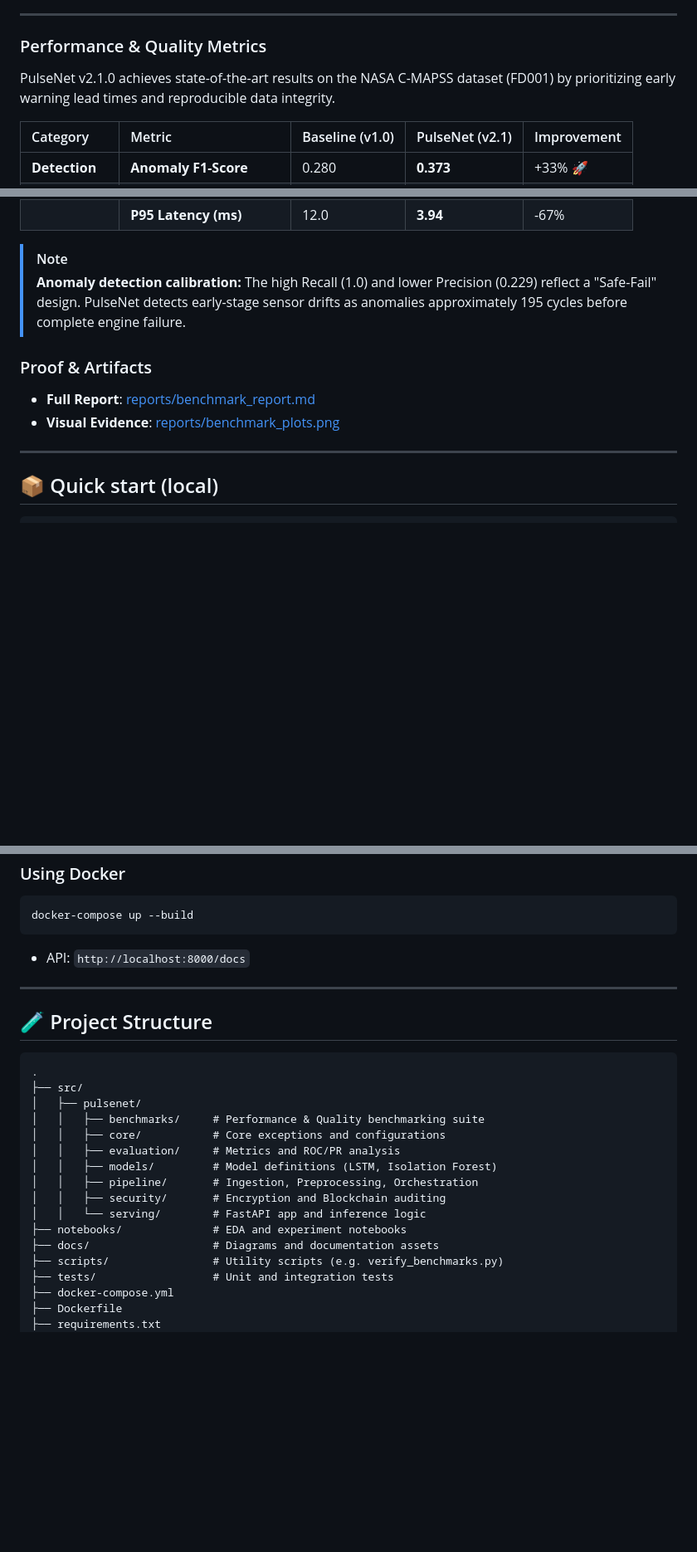
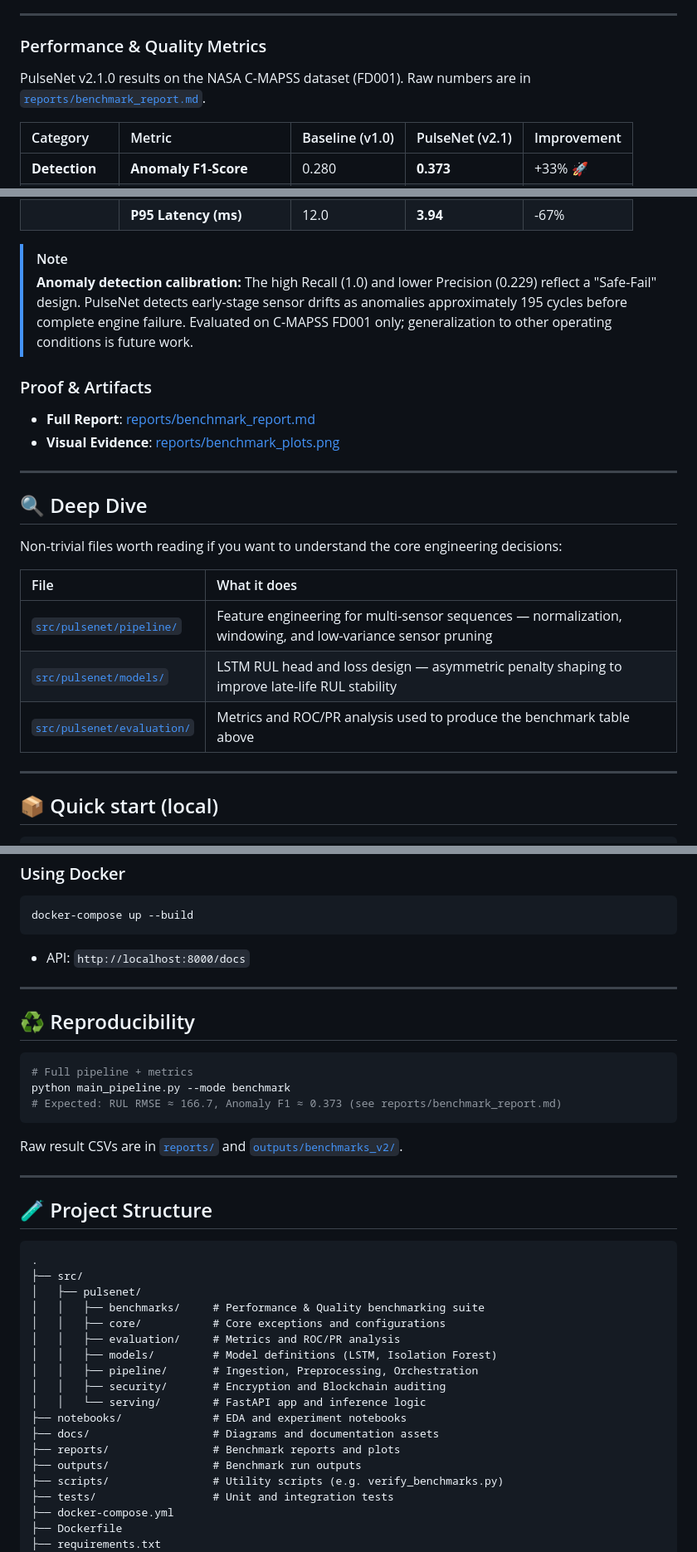
Before and after one commit to poojakira/PulseNet-RUL-Forecasting, a Markdown page: README.md, 3 parts joined by grey strips. Shown at 83% size. Drawn GitHub-style; blank space fills up the shorter version.

Commit message:
docs: add Demo link, Deep Dive section, fix artifact links (big-company gaps fix)

````diff
--- a/README.md
+++ b/README.md
@@ -56,7 +68,7 @@ Where appropriate, the container setup can be adapted to Kubernetes or cloud env
 
 ### Performance & Quality Metrics
 
-PulseNet v2.1.0 achieves state-of-the-art results on the NASA C-MAPSS dataset (FD001) by prioritizing early warning lead times and reproducible data integrity.
+PulseNet v2.1.0 results on the NASA C-MAPSS dataset (FD001). Raw numbers are in [`reports/benchmark_report.md`](reports/benchmark_report.md).
 
 | Category | Metric | Baseline (v1.0) | PulseNet (v2.1) | Improvement |
 | :--- | :--- | :--- | :--- | :--- |
@@ -70,11 +82,23 @@ PulseNet v2.1.0 achieves state-of-the-art results on the NASA C-MAPSS dataset (F
 | | **P95 Latency (ms)** | 12.0 | **3.94** | -67% |
 
 > [!NOTE]
-> **Anomaly detection calibration:** The high Recall (1.0) and lower Precision (0.229) reflect a "Safe-Fail" design. PulseNet detects early-stage sensor drifts as anomalies approximately 195 cycles before complete engine failure.
+> **Anomaly detection calibration:** The high Recall (1.0) and lower Precision (0.229) reflect a "Safe-Fail" design. PulseNet detects early-stage sensor drifts as anomalies approximately 195 cycles before complete engine failure. Evaluated on C-MAPSS FD001 only; generalization to other operating conditions is future work.
 
 ### Proof & Artifacts
-- **Full Report**: [reports/benchmark_report.md](file:///c:/Users/pooja/Downloads/PulseNet/reports/benchmark_report.md)
-- **Visual Evidence**: [reports/benchmark_plots.png](file:///c:/Users/pooja/Downloads/PulseNet/reports/benchmark_plots.png)
+- **Full Report**: [reports/benchmark_report.md](reports/benchmark_report.md)
+- **Visual Evidence**: [reports/benchmark_plots.png](reports/benchmark_plots.png)
+
+---
+
+## 🔍 Deep Dive
+
+Non-trivial files worth reading if you want to understand the core engineering decisions:
+
+| File | What it does |
+| :--- | :--- |
+| [`src/pulsenet/pipeline/`](src/pulsenet/pipeline/) | Feature engineering for multi-sensor sequences — normalization, windowing, and low-variance sensor pruning |
+| [`src/pulsenet/models/`](src/pulsenet/models/) | LSTM RUL head and loss design — asymmetric penalty shaping to improve late-life RUL stability |
+| [`src/pulsenet/evaluation/`](src/pulsenet/evaluation/) | Metrics and ROC/PR analysis used to produce the benchmark table above |
 
 ---
 
@@ -109,6 +133,18 @@ docker-compose up --build
 
 ---
 
+## ♻️ Reproducibility
+
+```bash
+# Full pipeline + metrics
+python main_pipeline.py --mode benchmark
+# Expected: RUL RMSE ≈ 166.7, Anomaly F1 ≈ 0.373 (see reports/benchmark_report.md)
+```
+
+Raw result CSVs are in [`reports/`](reports/) and [`outputs/benchmarks_v2/`](outputs/benchmarks_v2/).
+
+---
+
 ## 🧪 Project Structure
 
 ```text
@@ -124,6 +160,8 @@ docker-compose up --build
 │   │   └── serving/        # FastAPI app and inference logic
 ├── notebooks/              # EDA and experiment notebooks
 ├── docs/                   # Diagrams and documentation assets
+├── reports/                # Benchmark reports and plots
+├── outputs/                # Benchmark run outputs
 ├── scripts/                # Utility scripts (e.g. verify_benchmarks.py)
 ├── tests/                  # Unit and integration tests
 ├── docker-compose.yml
````
Also changed, not shown: other parts of README.md (+13 -1 lines).
